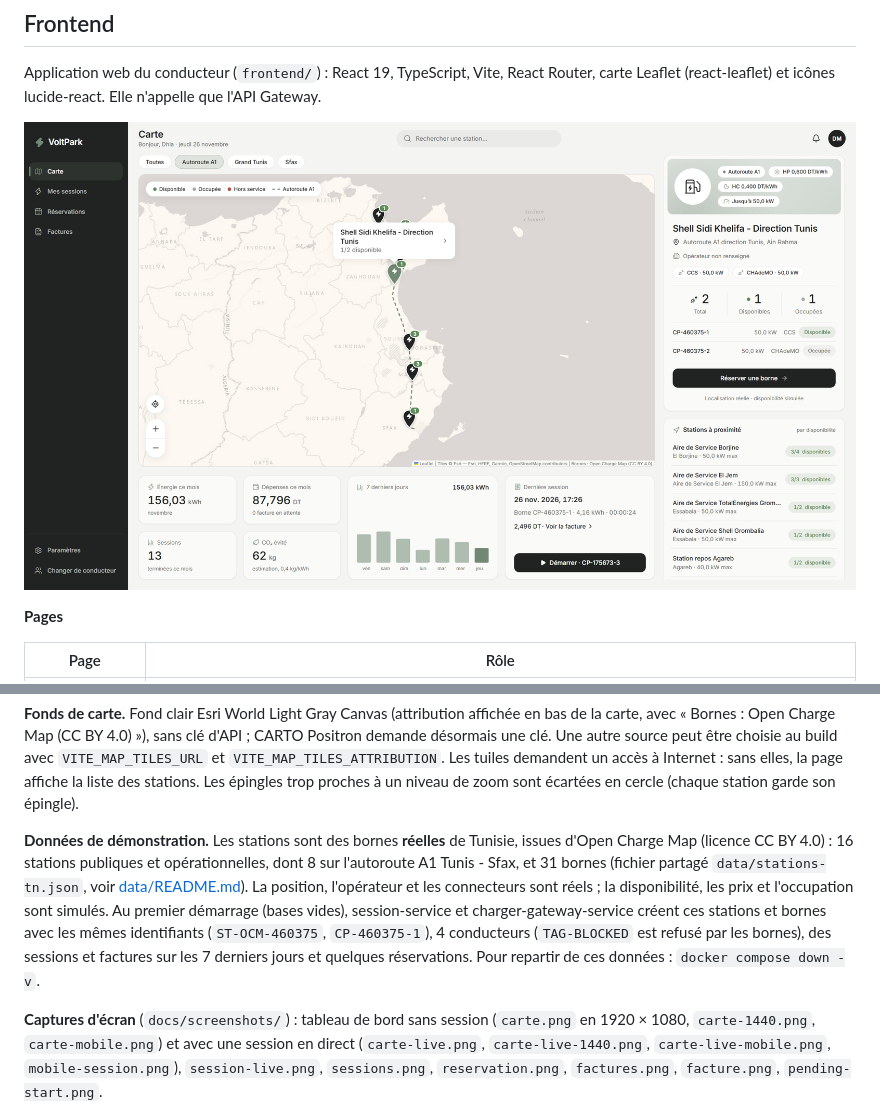
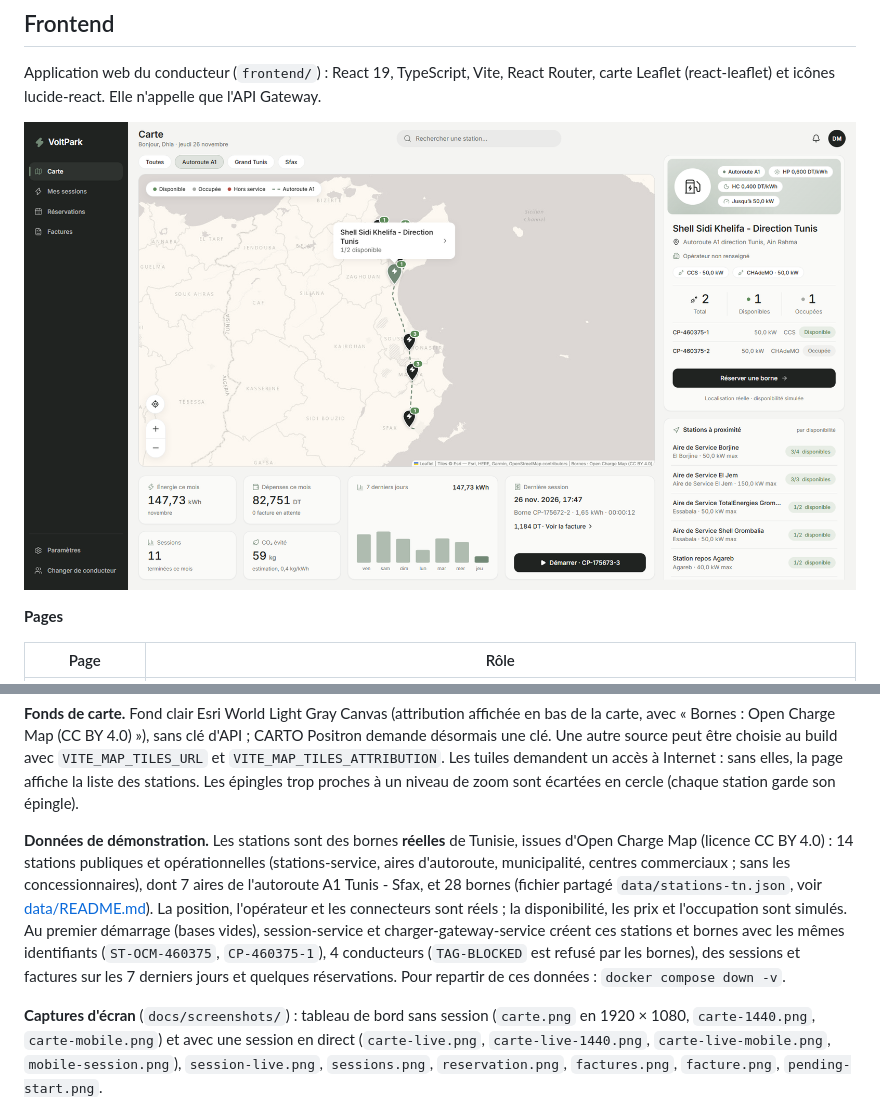
Before and after one commit to dhiamliki/voltpark, a Markdown page: README.md, 2 parts joined by grey strips. Rendered like a GitHub page; pictures changed too: docs/screenshots/carte.png.

```diff
--- a/README.md
+++ b/README.md
@@ -179,7 +179,7 @@ VITE_API_BASE_URL=http://localhost:8080/api/v1 npm run dev     # http://localhos
 
 **Fonds de carte.** Fond clair Esri World Light Gray Canvas (attribution affichée en bas de la carte, avec « Bornes : Open Charge Map (CC BY 4.0) »), sans clé d'API ; CARTO Positron demande désormais une clé. Une autre source peut être choisie au build avec `VITE_MAP_TILES_URL` et `VITE_MAP_TILES_ATTRIBUTION`. Les tuiles demandent un accès à Internet : sans elles, la page affiche la liste des stations. Les épingles trop proches à un niveau de zoom sont écartées en cercle (chaque station garde son épingle).
 
-**Données de démonstration.** Les stations sont des bornes **réelles** de Tunisie, issues d'Open Charge Map (licence CC BY 4.0) : 16 stations publiques et opérationnelles, dont 8 sur l'autoroute A1 Tunis - Sfax, et 31 bornes (fichier partagé `data/stations-tn.json`, voir [data/README.md](data/README.md)). La position, l'opérateur et les connecteurs sont réels ; la disponibilité, les prix et l'occupation sont simulés. Au premier démarrage (bases vides), session-service et charger-gateway-service créent ces stations et bornes avec les mêmes identifiants (`ST-OCM-460375`, `CP-460375-1`), 4 conducteurs (`TAG-BLOCKED` est refusé par les bornes), des sessions et factures sur les 7 derniers jours et quelques réservations. Pour repartir de ces données : `docker compose down -v`.
+**Données de démonstration.** Les stations sont des bornes **réelles** de Tunisie, issues d'Open Charge Map (licence CC BY 4.0) : 14 stations publiques et opérationnelles (stations-service, aires d'autoroute, municipalité, centres commerciaux ; sans les concessionnaires), dont 7 aires de l'autoroute A1 Tunis - Sfax, et 28 bornes (fichier partagé `data/stations-tn.json`, voir [data/README.md](data/README.md)). La position, l'opérateur et les connecteurs sont réels ; la disponibilité, les prix et l'occupation sont simulés. Au premier démarrage (bases vides), session-service et charger-gateway-service créent ces stations et bornes avec les mêmes identifiants (`ST-OCM-460375`, `CP-460375-1`), 4 conducteurs (`TAG-BLOCKED` est refusé par les bornes), des sessions et factures sur les 7 derniers jours et quelques réservations. Pour repartir de ces données : `docker compose down -v`.
 
 **Captures d'écran** (`docs/screenshots/`) : tableau de bord sans session (`carte.png` en 1920 × 1080, `carte-1440.png`, `carte-mobile.png`) et avec une session en direct (`carte-live.png`, `carte-live-1440.png`, `carte-live-mobile.png`, `mobile-session.png`), `session-live.png`, `sessions.png`, `reservation.png`, `factures.png`, `facture.png`, `pending-start.png`.
 
```
Also changed, not shown: data/README.md (+7 -3 lines), docs/screenshots/carte-1440.png, docs/screenshots/carte-live-1440.png, docs/screenshots/carte-live-mobile.png, docs/screenshots/carte-live.png, docs/screenshots/carte-mobile.png, 11 other files.
